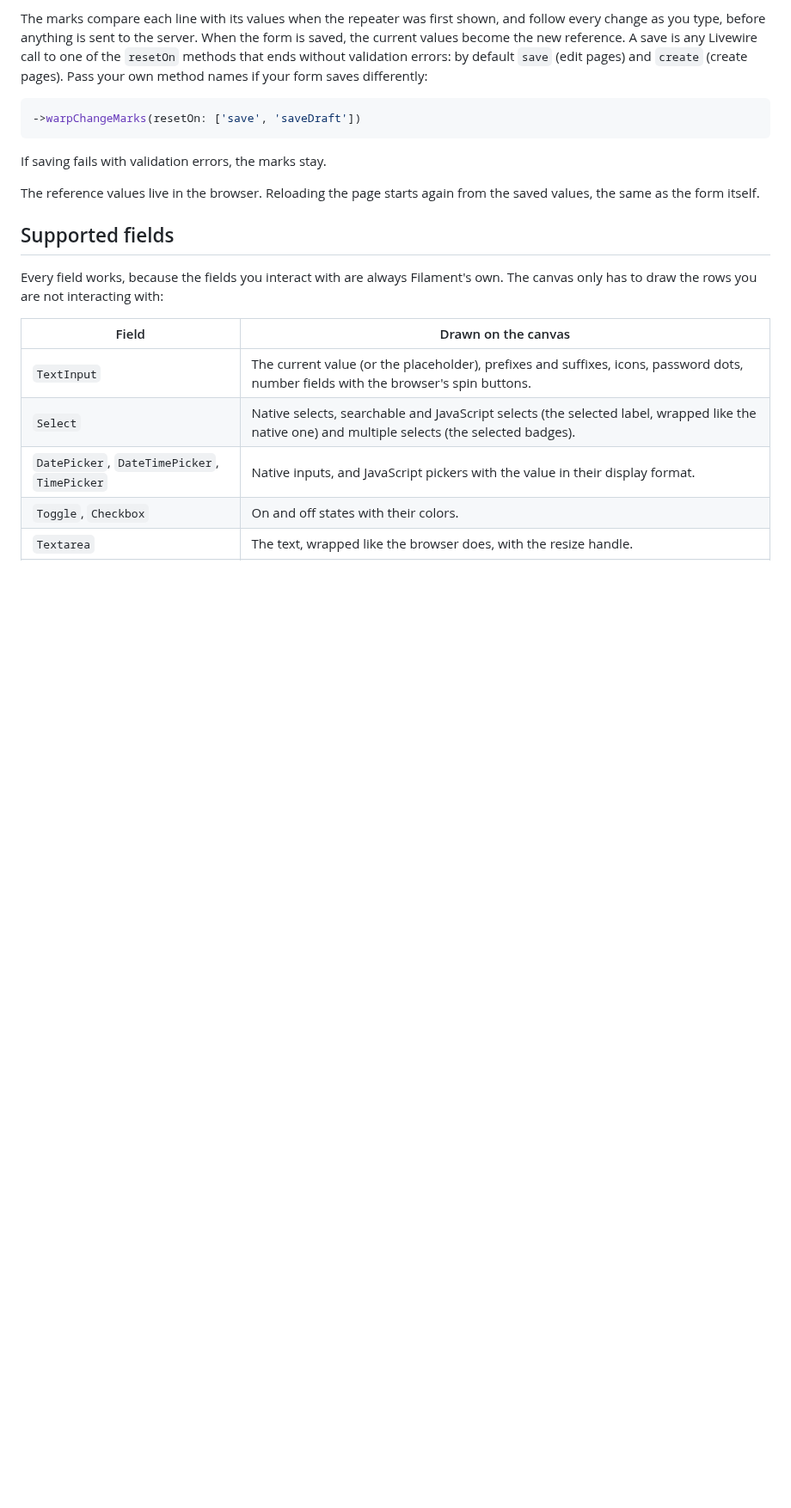
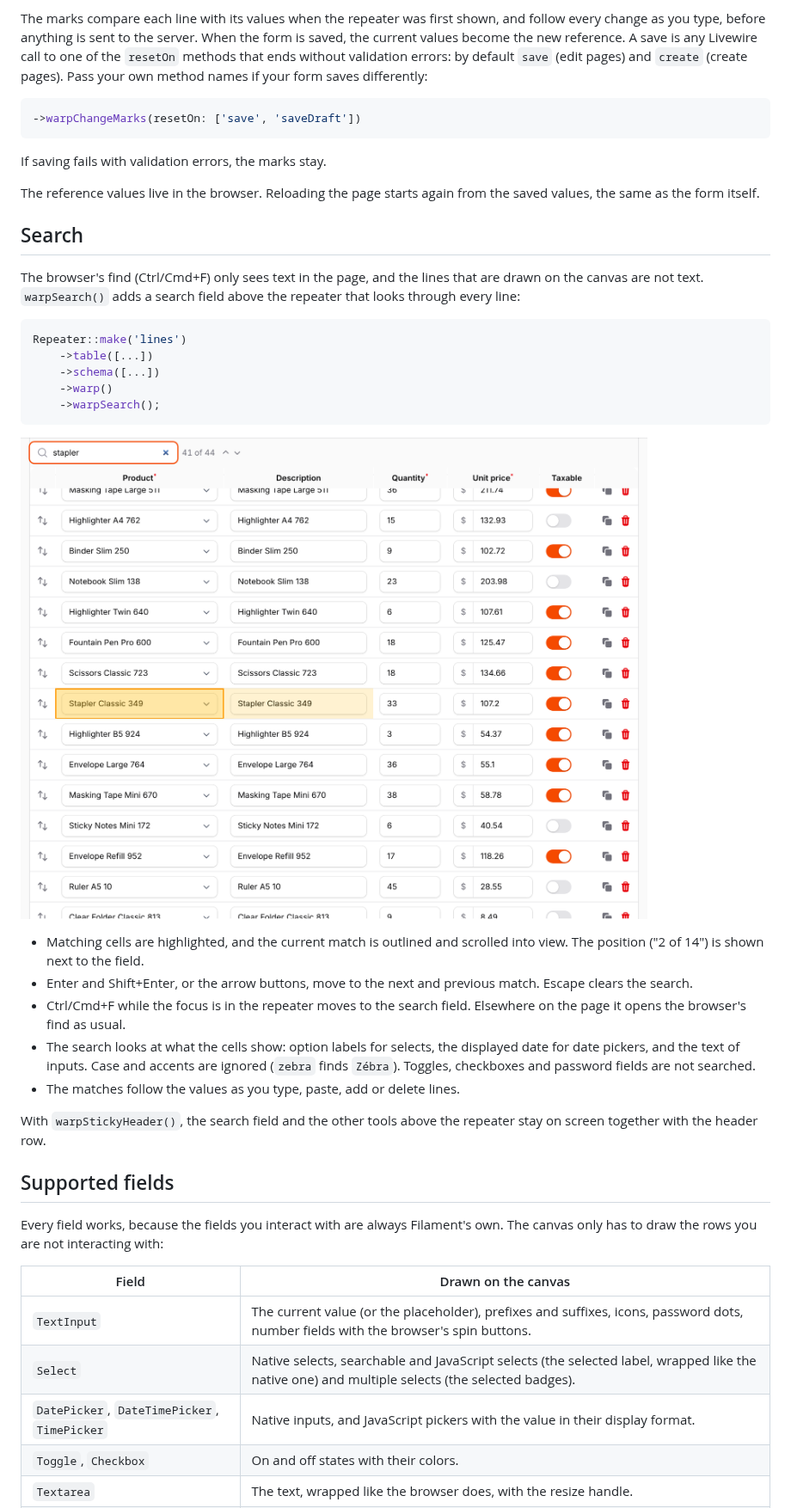
Before and after one commit to qalainau-labs/filament-warp-repeater-docs, a Markdown page: README.md, the part around one of its changes. Shown at 86% size. Drawn GitHub-style; pictures changed too: art/search.png (added); blank space fills up the shorter version.

Commit message:
Search

````diff
--- a/README.md
+++ b/README.md
@@ -350,6 +351,28 @@ If saving fails with validation errors, the marks stay.
 
 The reference values live in the browser. Reloading the page starts again from the saved values, the same as the form itself.
 
+## Search
+
+The browser's find (Ctrl/Cmd+F) only sees text in the page, and the lines that are drawn on the canvas are not text. `warpSearch()` adds a search field above the repeater that looks through every line:
+
+```php
+Repeater::make('lines')
+    ->table([...])
+    ->schema([...])
+    ->warp()
+    ->warpSearch();
+```
+
+![Search](https://raw.githubusercontent.com/qalainau-labs/filament-warp-repeater-docs/main/art/search.png)
+
+- Matching cells are highlighted, and the current match is outlined and scrolled into view. The position ("2 of 14") is shown next to the field.
+- Enter and Shift+Enter, or the arrow buttons, move to the next and previous match. Escape clears the search.
+- Ctrl/Cmd+F while the focus is in the repeater moves to the search field. Elsewhere on the page it opens the browser's find as usual.
+- The search looks at what the cells show: option labels for selects, the displayed date for date pickers, and the text of inputs. Case and accents are ignored (`zebra` finds `Zébra`). Toggles, checkboxes and password fields are not searched.
+- The matches follow the values as you type, paste, add or delete lines.
+
+With `warpStickyHeader()`, the search field and the other tools above the repeater stay on screen together with the header row.
+
 ## Supported fields
 
 Every field works, because the fields you interact with are always Filament's own. The canvas only has to draw the rows you are not interacting with:
````
Also changed, not shown: other parts of README.md (+2 -1 lines), CHANGELOG.md (+2 -0 lines).
